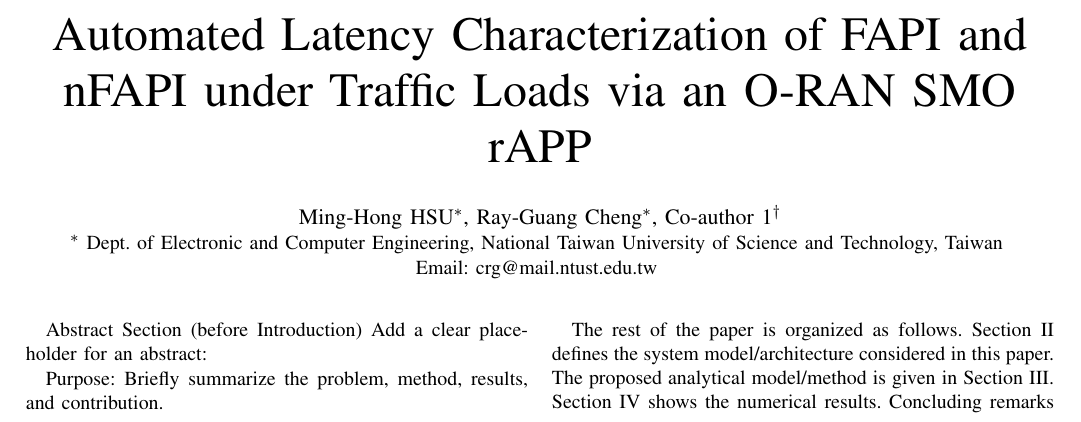
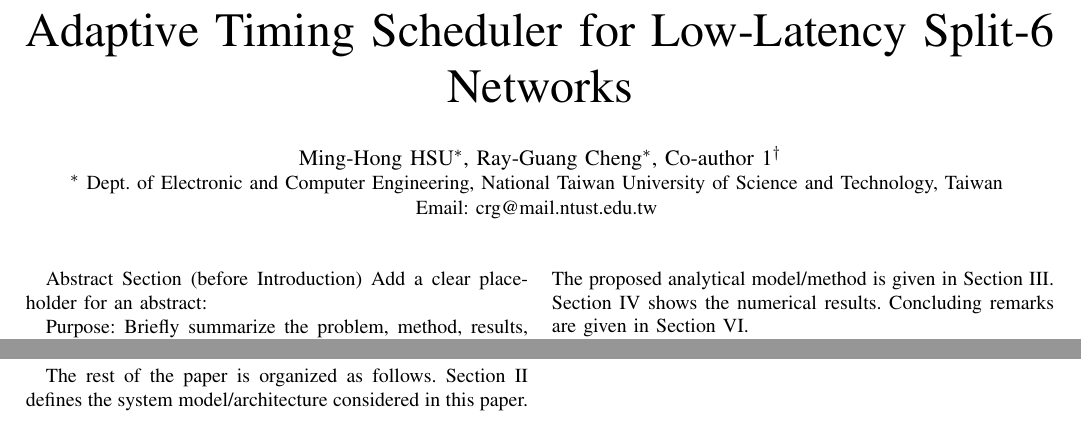
Before and after one commit to dong881/MingThesis, a LaTeX paper (old-idea/temp.tex): part of the page before the commit and two parts of the page after it, the two joined at a grey line, cut at the place of the change. Compiled offline with pdfLaTeX.

Commit message:
Automatically pull from Overleaf.

```diff
--- a/old-idea/temp.tex
+++ b/old-idea/temp.tex
@@ -9,7 +9,7 @@
 \usepackage{color}
 \begin{document}
 \begin{CJK}{UTF8}{bsmi}
-\title{Automated Latency Characterization of FAPI and nFAPI under Traffic Loads via an O-RAN SMO rAPP}
+\title{Adaptive Timing Scheduler for Low-Latency Split-6 Networks}
 \author{
 \author{\IEEEauthorblockN{
         Ming-Hong HSU\IEEEauthorrefmark{1},
```
